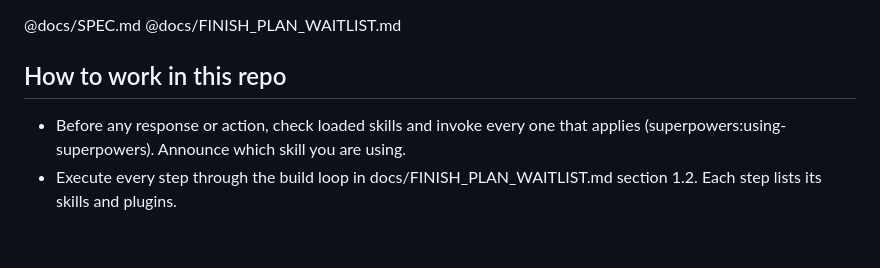
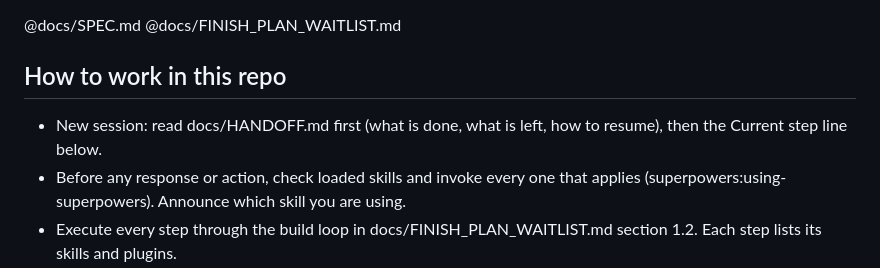
Before and after one commit to oliver139-chinesemole/berkeley-waitlist-odds, a Markdown page: CLAUDE.md, the part around the change. Drawn GitHub-style; blank space fills up the shorter version.

Commit message:
Handoff document for the next session
Co-Authored-By: Claude Fable 5.1 <noreply@anthropic.com>

```diff
--- a/CLAUDE.md
+++ b/CLAUDE.md
@@ -2,6 +2,7 @@
 @docs/FINISH_PLAN_WAITLIST.md
 
 ## How to work in this repo
+- New session: read docs/HANDOFF.md first (what is done, what is left, how to resume), then the Current step line below.
 - Before any response or action, check loaded skills and invoke every one that applies
   (superpowers:using-superpowers). Announce which skill you are using.
 - Execute every step through the build loop in docs/FINISH_PLAN_WAITLIST.md section 1.2.
```
Also changed, not shown: docs/HANDOFF.md (added, +78 -0 lines).
